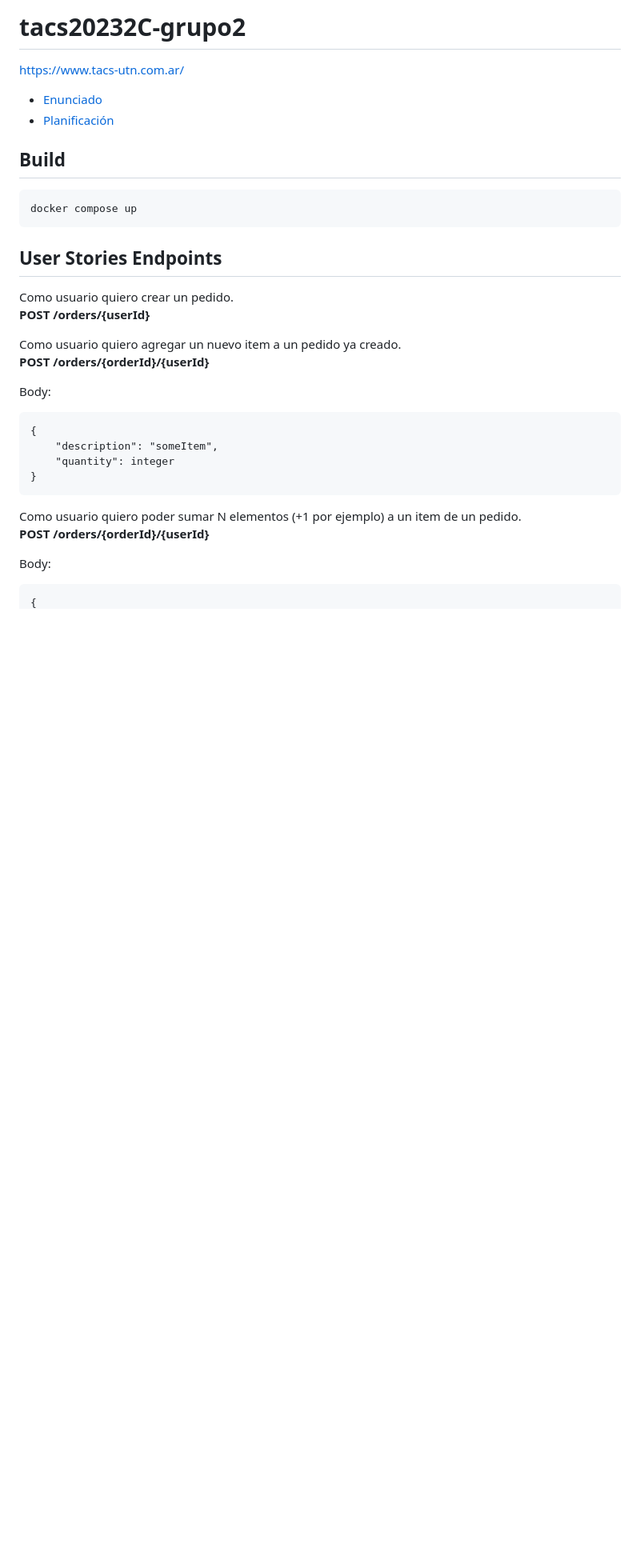
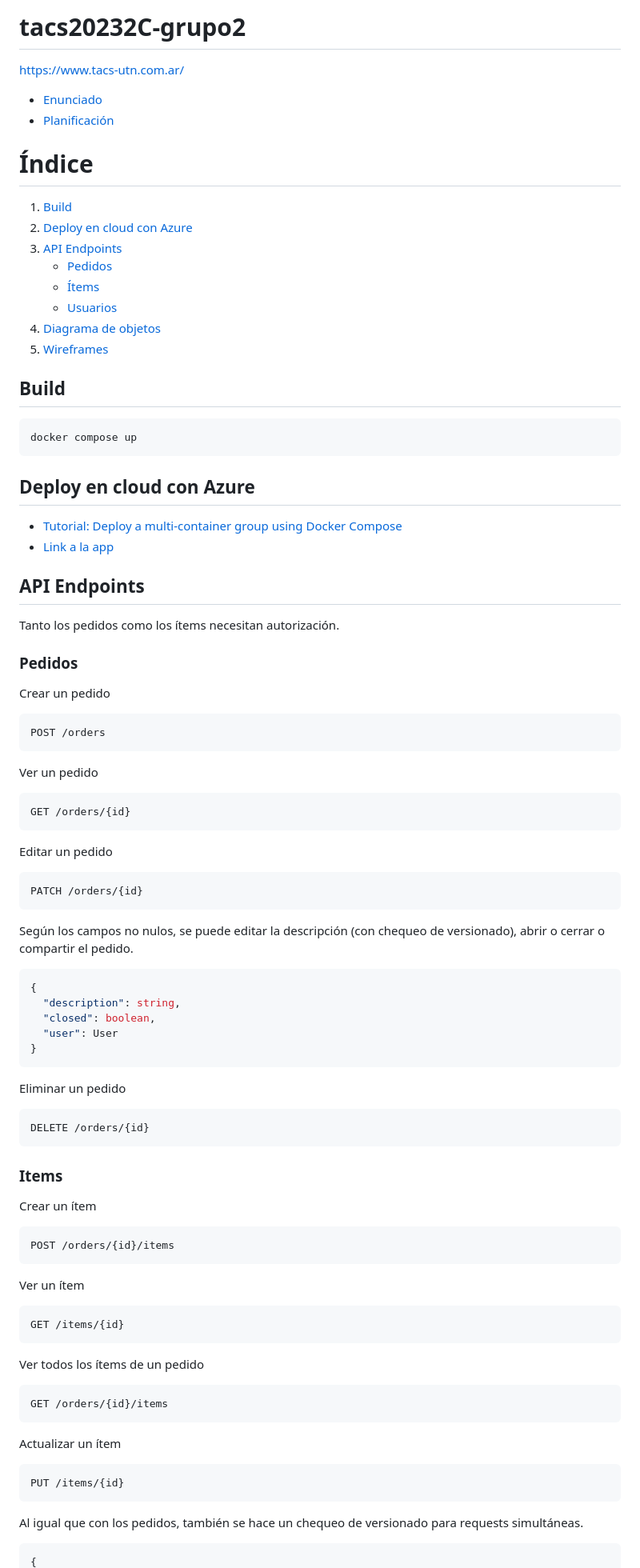
Before and after one commit to arazanov/tacs20232C-grupo2, a Markdown page: README.md, the part around the change printed below. Shown: that part at 80% size. Rendered like a GitHub page; blank space fills up the shorter version.

Commit message:
azure cloud

````diff
--- a/README.md
+++ b/README.md
@@ -4,29 +4,97 @@ https://www.tacs-utn.com.ar/
 - [Enunciado](https://docs.google.com/document/d/e/2PACX-1vTyCHMPW35IZ2Y-71h1ctMu-Qnf-_A-nDz5uzkm8hOz1xjK01sK6484KS_FuxTGIypyH1Idu5rYbdW1/pub)
 - [Planificación](https://docs.google.com/spreadsheets/d/e/2PACX-1vQ5gLUsqSFvnfBfS-eIZmV1CALo9rSC1DcXo6sCcThIILlxLVuIYLbIeHpfmcCAMaFHsrWLHPTGlKjQ/pubhtml?gid=0&single=true)
 
+# Índice
+
+1. [Build](#build)
+2. [Deploy en cloud con Azure](#deploy-en-cloud-con-azure)
+3. [API Endpoints](#api-endpoints)
+   - [Pedidos](#pedidos)
+   - [Ítems](#items)
+   - [Usuarios](#usuarios)
+4. [Diagrama de objetos](#dominio)
+5. [Wireframes](#wireframes)
+
 ## Build
+
 ```
 docker compose up
 ```
 
-## User Stories Endpoints
-Como usuario quiero crear un pedido.
-**POST /orders/{userId}**
+## Deploy en cloud con Azure
 
-Como usuario quiero agregar un nuevo item a un pedido ya creado.
-**POST /orders/{orderId}/{userId}**
+- [Tutorial: Deploy a multi-container group using Docker Compose](https://learn.microsoft.com/en-us/azure/container-instances/tutorial-docker-compose)
+- [Link a la app](http://20.124.62.23:80)
 
-Body:
+## API Endpoints
+
+Tanto los pedidos como los ítems necesitan autorización.
+
+### Pedidos
+
+Crear un pedido
+
+```http request
+POST /orders
 ```
+
+Ver un pedido
+
+```http request
+GET /orders/{id}
+```
+
+Editar un pedido
+
+```http request
+PATCH /orders/{id}
+```
+Según los campos no nulos, se puede editar la descripción
+(con chequeo de versionado), abrir o cerrar
+o compartir el pedido.
+
+```json
 {
-    "description": "someItem",
-    "quantity": integer
+  "description": string,
+  "closed": boolean,
+  "user": User
 }
 ```
 
-Como usuario quiero poder sumar N elementos (+1 por ejemplo) a un item de un pedido.
-**POST /orders/{orderId}/{userId}**
+Eliminar un pedido
 
-Body:
+```http request
+DELETE /orders/{id}
 ```
+
+### Items
+
+Crear un ítem
+
+```http request
+POST /orders/{id}/items
+```
+
+Ver un ítem
+
+```http request
+GET /items/{id}
+```
+
+Ver todos los ítems de un pedido
+
+```http request
+GET /orders/{id}/items
+```
+
+Actualizar un ítem
+
+```http request
+PUT /items/{id}
+```
+
+Al igual que con los pedidos, también se hace un chequeo de versionado
+para requests simultáneas.
+
+```json
 {
````
Also changed, not shown: other parts of README.md (+54 -14 lines), diagramas/objetos.jpg, 13 other files.
